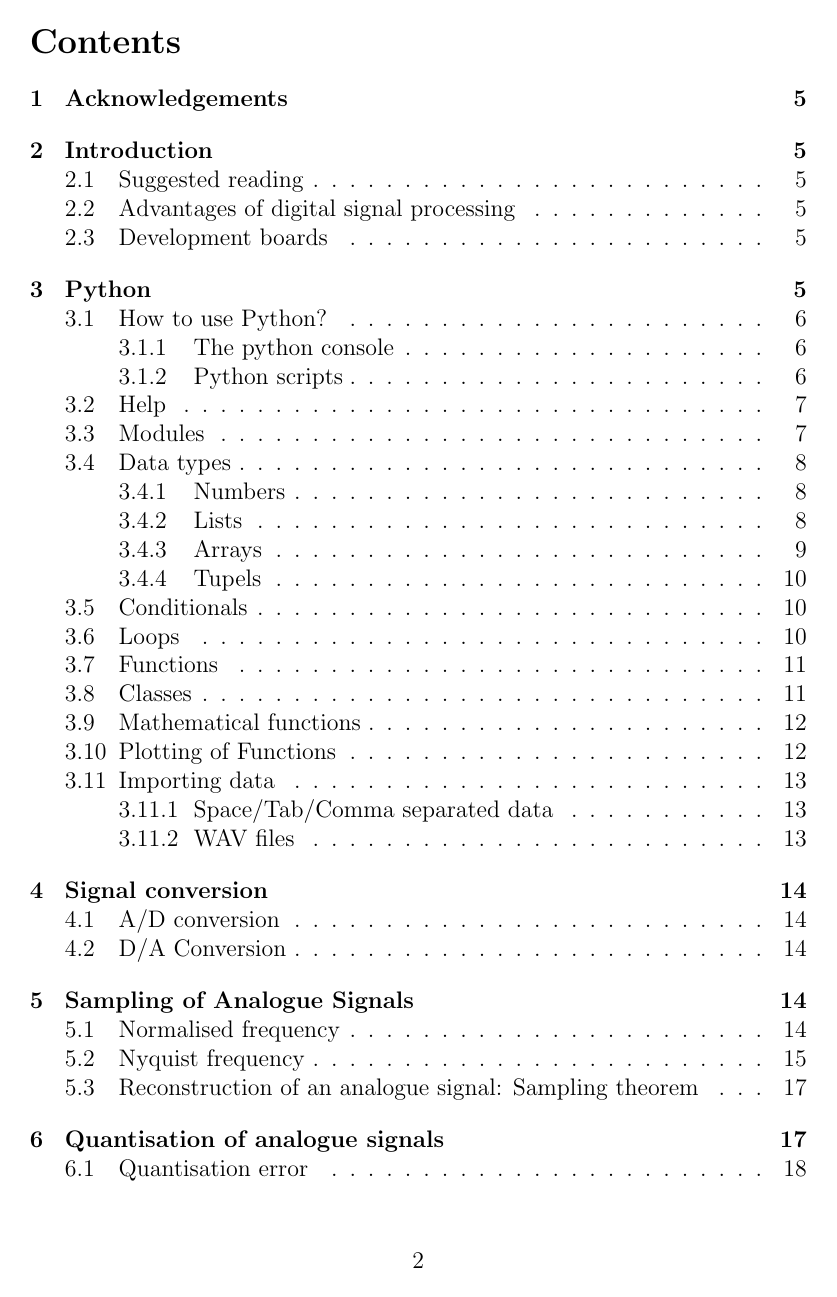
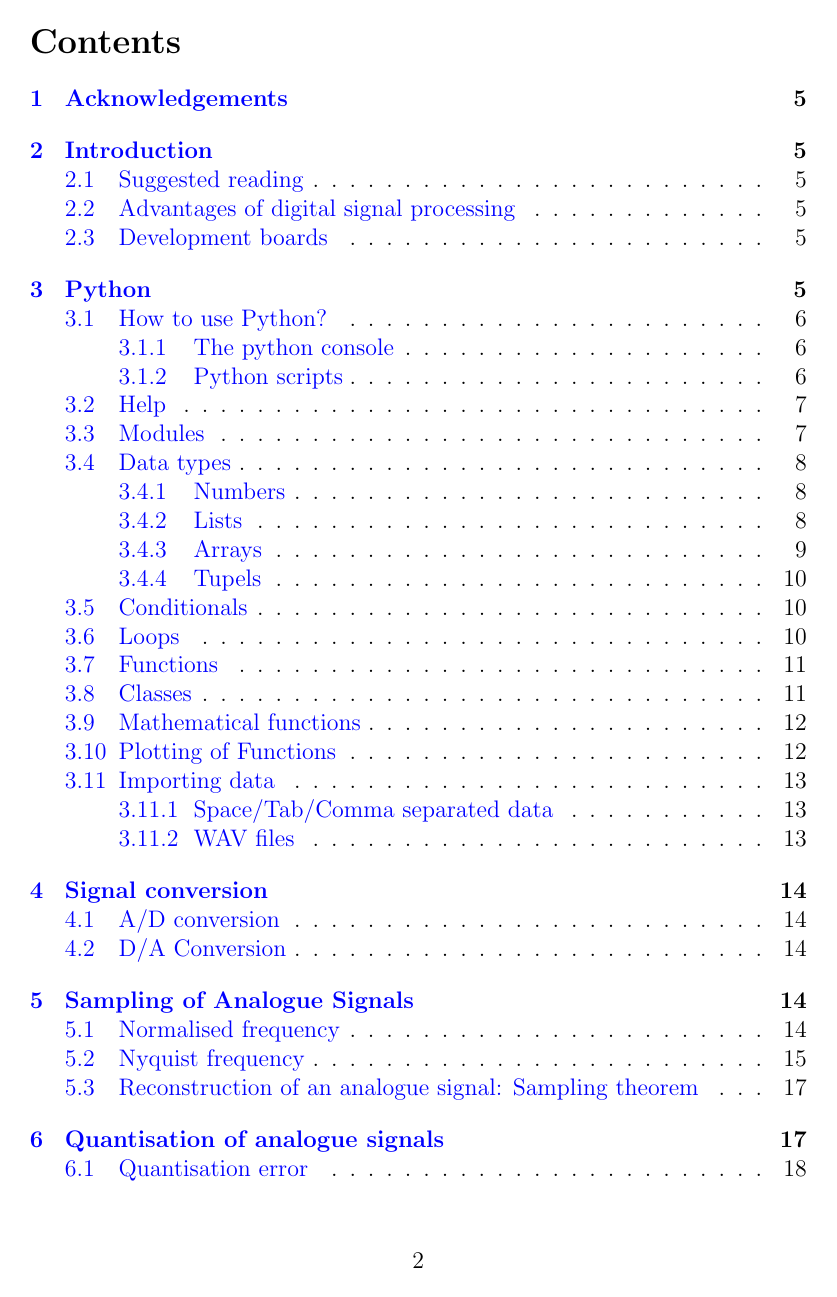
Before and after one commit to berndporr/digital_signal_processing, a LaTeX document (digital_signal_processing.tex): page 2 of 62. Compiled offline with pdfLaTeX.

Commit message:
Added section links from the TOC.

```diff
--- a/digital_signal_processing.tex
+++ b/digital_signal_processing.tex
@@ -12,6 +12,18 @@
 \def\dt{{\mathrm{dt}}}
 \def\R{\mathrm{R\!\!\!\!\!I}}
 \def\C{\mathrm{{\bf C\!\!\!\!I}}}
+\usepackage{hyperref}
+\hypersetup{%
+    pdfborder = {0 0 0}
+}
+\hypersetup{
+    colorlinks,
+    citecolor=blue,
+    filecolor=blue,
+    linkcolor=blue,
+    urlcolor=blue
+}
+
 
 \renewcommand{\captionfont}{\small}
 %
```
Also changed, not shown: digital_signal_processing.pdf.
